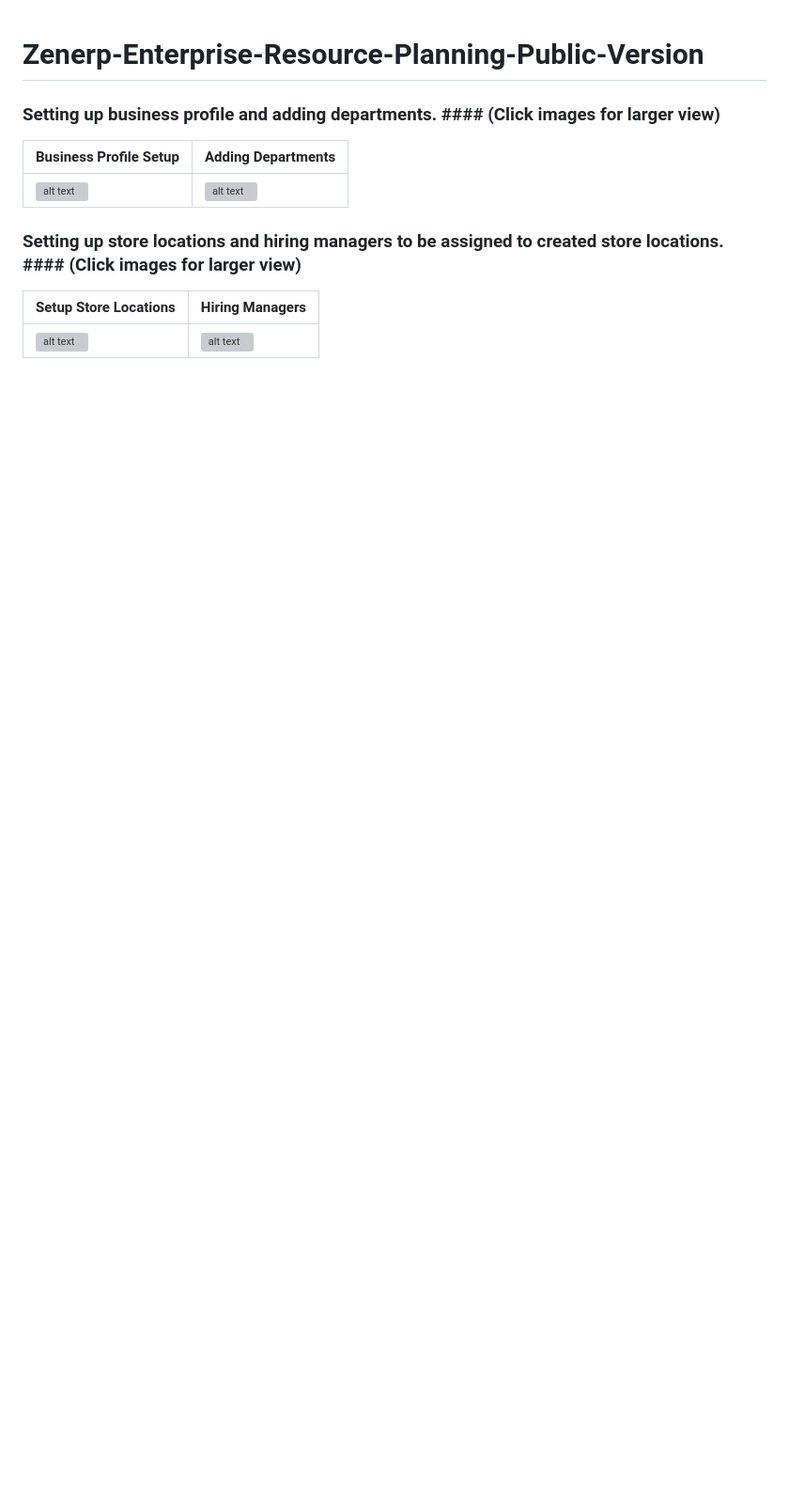
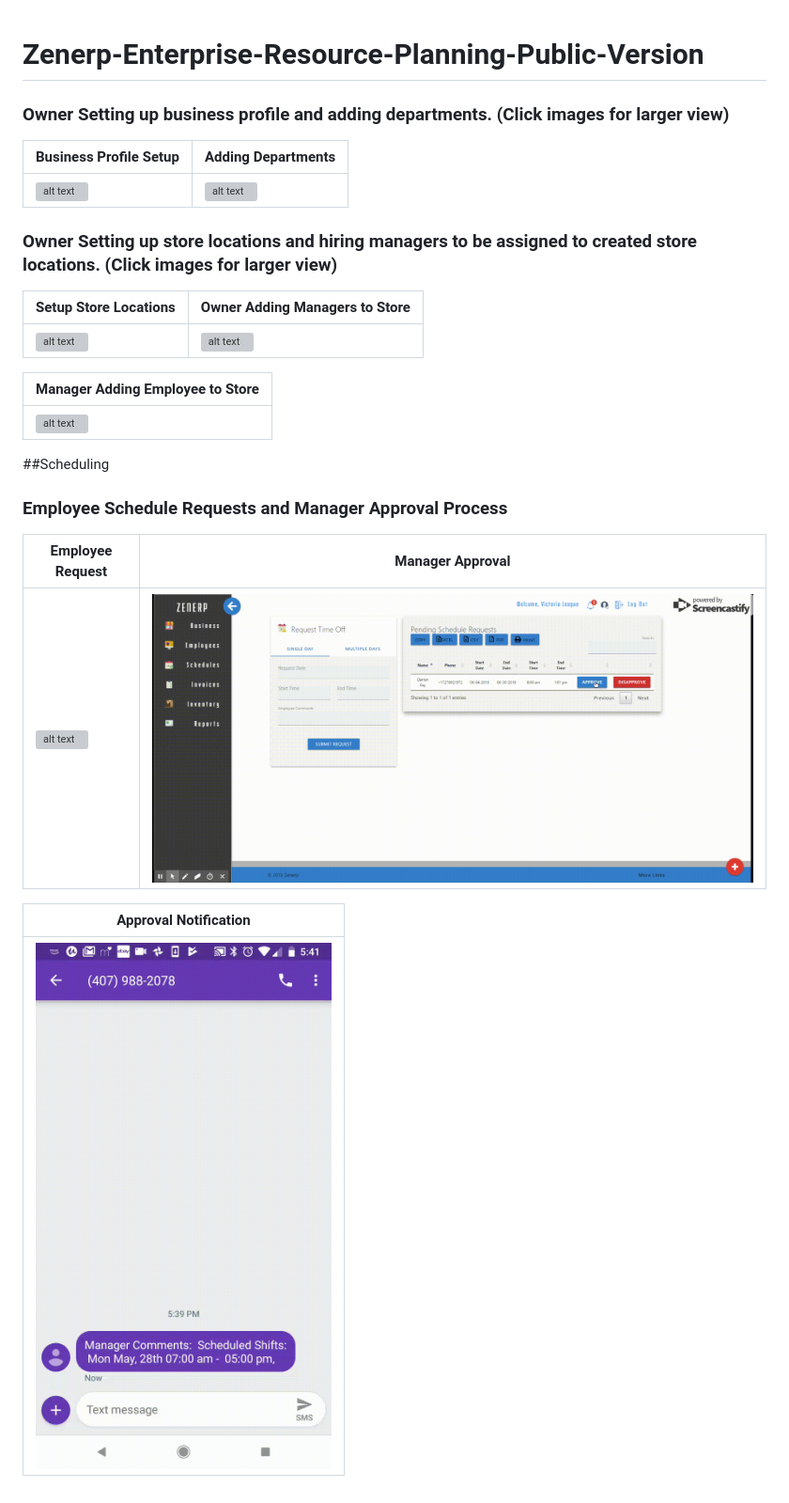
Before and after one commit to dkayucf/Zenerp-Enterprise-Resource-Planning-Public-Version, a Markdown page: README.md, the part around the change. Shown: that part at 94% size. GitHub-like rendering; pictures changed too: public/img/gif/scheduleReqApp.gif (added), public/img/gif/scheduleRequestTxt.gif (added); blank space fills up the shorter version; grey boxes are pictures that could not be loaded.

```diff
--- a/README.md
+++ b/README.md
@@ -1,11 +1,26 @@
 # Zenerp-Enterprise-Resource-Planning-Public-Version
 
-### Setting up business profile and adding departments. #### (Click images for larger view)
+### Owner Setting up business profile and adding departments.  (Click images for larger view)
 | Business Profile Setup | Adding Departments |
 | ------ | ------ |
 | ![alt text](https://raw.githubusercontent.com/dkayucf/Zenerp-Enterprise-Resource-Planning-Public-Version/master/public/img/gif/businessProfile.gif "business profile") | ![alt text](https://raw.githubusercontent.com/dkayucf/Zenerp-Enterprise-Resource-Planning-Public-Version/master/public/img/gif/addingDepartments.gif "adding departments")|
 
-### Setting up store locations and hiring managers to be assigned to created store locations. #### (Click images for larger view)
-| Setup Store Locations | Hiring Managers |
+### Owner Setting up store locations and hiring managers to be assigned to created store locations.  (Click images for larger view)
+| Setup Store Locations | Owner Adding Managers to Store |
 | ------ | ------ |
 | ![alt text](https://raw.githubusercontent.com/dkayucf/Zenerp-Enterprise-Resource-Planning-Public-Version/master/public/img/gif/addStores.gif "setup locations") | ![alt text](https://raw.githubusercontent.com/dkayucf/Zenerp-Enterprise-Resource-Planning-Public-Version/master/public/img/gif/addManager.gif "adding manager")|
+
+| Manager Adding Employee to Store |
+| ------ |
+| ![alt text](https://raw.githubusercontent.com/dkayucf/Zenerp-Enterprise-Resource-Planning-Public-Version/master/public/img/gif/addEmployee.gif "adding employees") |
+
+##Scheduling
+
+### Employee Schedule Requests and Manager Approval Process
+| Employee Request | Manager Approval |
+| ------ | ------ |
+| ![alt text](https://raw.githubusercontent.com/dkayucf/Zenerp-Enterprise-Resource-Planning-Public-Version/master/public/img/gif/scheduleRequest.gif "Schedule Request") | ![alt text](https://raw.githubusercontent.com/dkayucf/Zenerp-Enterprise-Resource-Planning-Public-Version/master/public/img/gif/scheduleReqApp.gif "adding manager")|
+
+| Approval Notification |
+| ------ |
+| ![alt text](https://raw.githubusercontent.com/dkayucf/Zenerp-Enterprise-Resource-Planning-Public-Version/master/public/img/gif/scheduleRequestTxt.gif "adding employees") |
```
Also changed, not shown: 3 other files.
